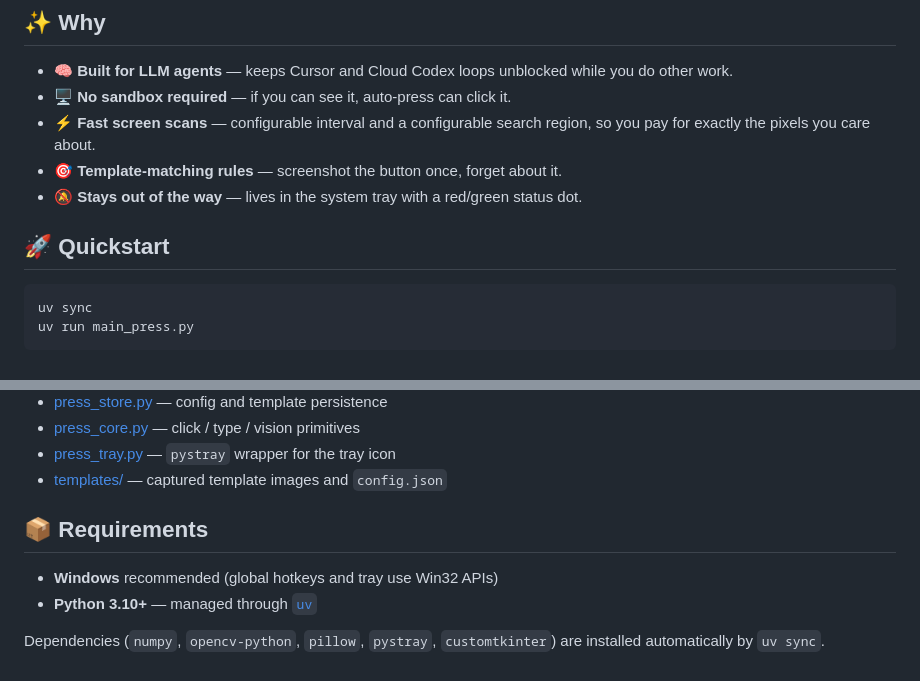
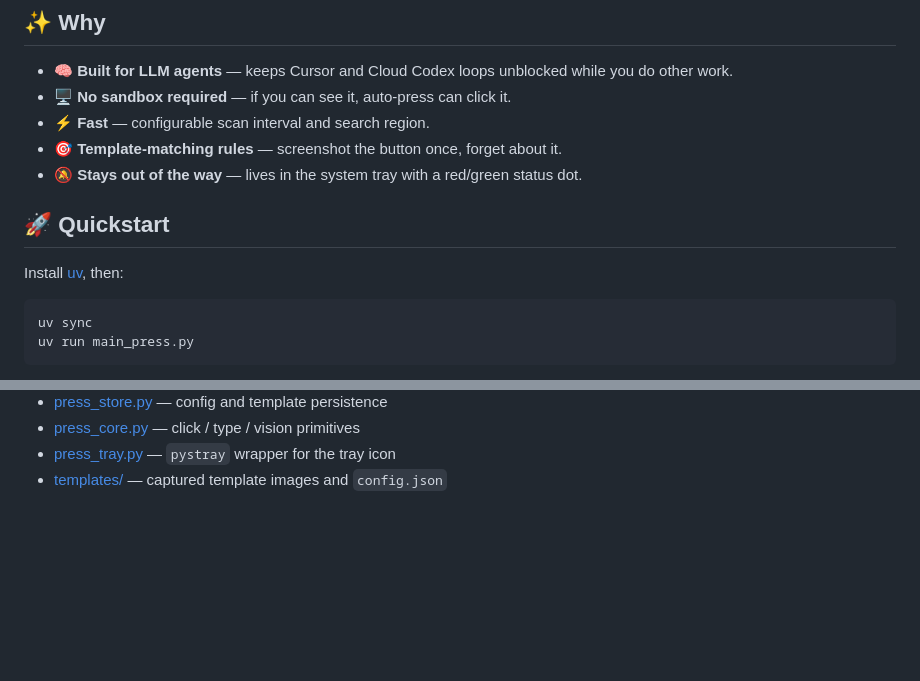
Before and after one commit to jmoraispk/auto-press, a Markdown page: README.md, 2 parts joined by grey strips. Drawn GitHub-style; folded sections open; blank space fills up the shorter version.

Commit message:
tighten README: size images, drop Requirements section
Co-Authored-By: Claude Opus 4.7 (1M context) <noreply@anthropic.com>

````diff
--- a/README.md
+++ b/README.md
@@ -15,11 +16,13 @@ auto-press was built to keep [Cursor](https://cursor.com/) agents moving without
 
 - 🧠 **Built for LLM agents** — keeps Cursor and Cloud Codex loops unblocked while you do other work.
 - 🖥️ **No sandbox required** — if you can see it, auto-press can click it.
-- ⚡ **Fast screen scans** — configurable interval and a configurable search region, so you pay for exactly the pixels you care about.
+- ⚡ **Fast** — configurable scan interval and search region.
 - 🎯 **Template-matching rules** — screenshot the button once, forget about it.
 - 🔕 **Stays out of the way** — lives in the system tray with a red/green status dot.
 
 ## 🚀 Quickstart
+
+Install [uv](https://github.com/astral-sh/uv), then:
 
 ```bash
 uv sync
@@ -105,10 +110,3 @@ Per-rule matching options (template, threshold, search region, action, optional
 - [press_tray.py](press_tray.py) — `pystray` wrapper for the tray icon
 - [templates/](templates/) — captured template images and `config.json`
 </details>
-
-## 📦 Requirements
-
-- **Windows** recommended (global hotkeys and tray use Win32 APIs)
-- **Python 3.10+** — managed through [`uv`](https://github.com/astral-sh/uv)
-
-Dependencies (`numpy`, `opencv-python`, `pillow`, `pystray`, `customtkinter`) are installed automatically by `uv sync`.
````
Also changed, not shown: other parts of README.md (+9 -6 lines).
